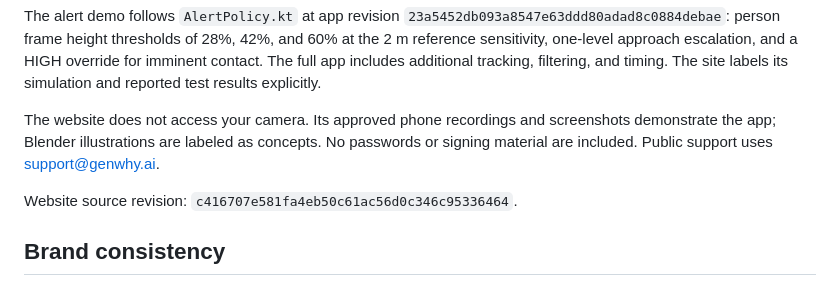
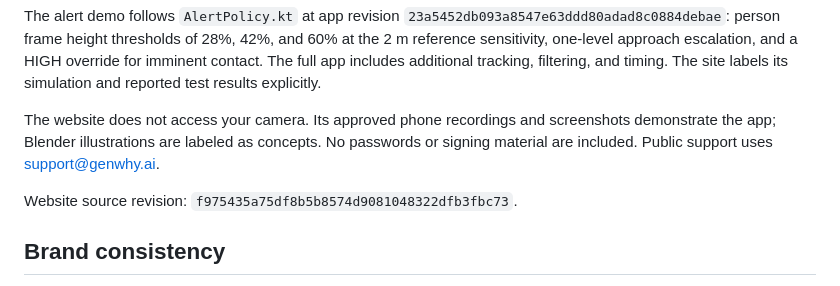
Before and after one commit to krishavh/nobonk, a Markdown page: website/README.md, the part around the change. Drawn GitHub-style.

```diff
--- a/website/README.md
+++ b/website/README.md
@@ -12,7 +12,7 @@ The alert demo follows `AlertPolicy.kt` at app revision `23a5452db093a8547e63ddd
 
 The website does not access your camera. Its approved phone recordings and screenshots demonstrate the app; Blender illustrations are labeled as concepts. No passwords or signing material are included. Public support uses support@genwhy.ai.
 
-Website source revision: `c416707e581fa4eb50c61ac56d0c346c95336464`.
+Website source revision: `f975435a75df8b5b8574d9081048322dfb3fbc73`.
 
 ## Brand consistency
 
```
Also changed, not shown: README.md (+27 -5 lines), docs/images/nobonk-android-background.png (added), docs/images/nobonk-android-setup.png (added).
